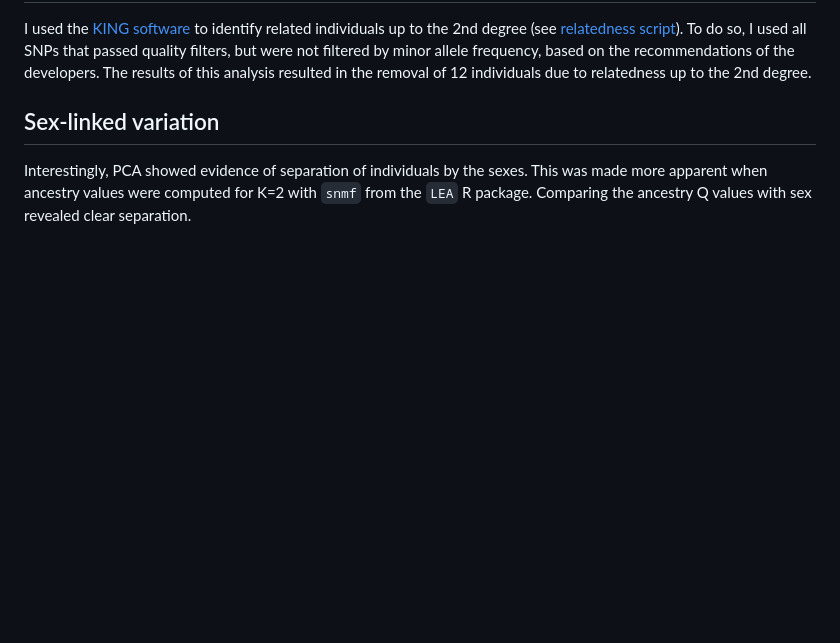
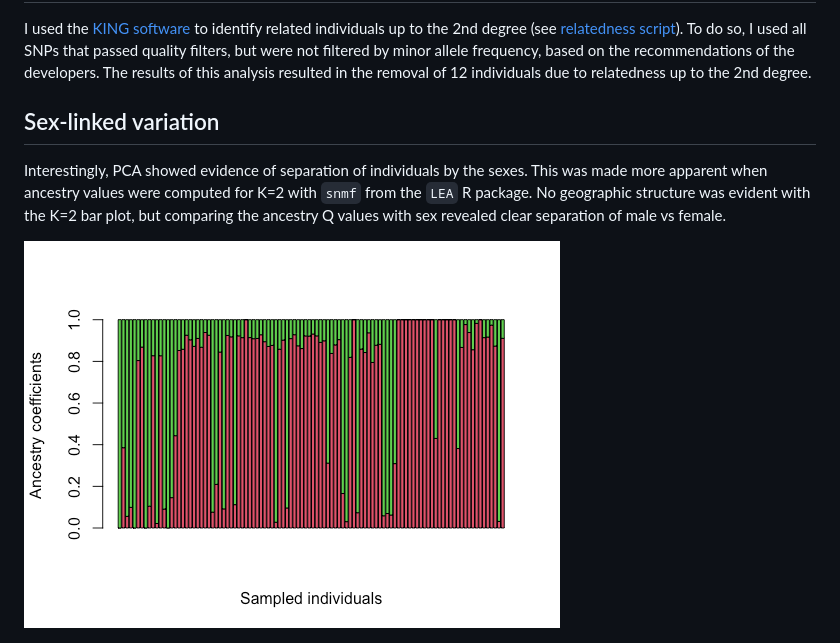
Before and after one commit to mgdesaix/bcrf-climate, a Markdown page: 03_PopulationGenetics/Popgen.md, the part around the change. Rendered like a GitHub page; pictures changed too: 03_PopulationGenetics/images/bcrf.k2.barplot.png (added); blank space fills up the shorter version.

Commit message:
barplot snmf

```diff
--- a/03_PopulationGenetics/Popgen.md
+++ b/03_PopulationGenetics/Popgen.md
@@ -11,6 +11,8 @@ I used the [KING software](https://www.kingrelatedness.com/manual.shtml) to iden
 
 ## Sex-linked variation
 
-Interestingly, PCA showed evidence of separation of individuals by the sexes. This was made more apparent when ancestry values were computed for K=2 with `snmf` from the `LEA` R package. Comparing the ancestry Q values with sex revealed clear separation.
+Interestingly, PCA showed evidence of separation of individuals by the sexes. This was made more apparent when ancestry values were computed for K=2 with `snmf` from the `LEA` R package. No geographic structure was evident with the K=2 bar plot, but comparing the ancestry Q values with sex revealed clear separation of male vs female.
+
+![](images/bcrf.k2.barplot.png?raw=true)
 
 ![](images/bcrf.sex.k2.png?raw=true)
```
